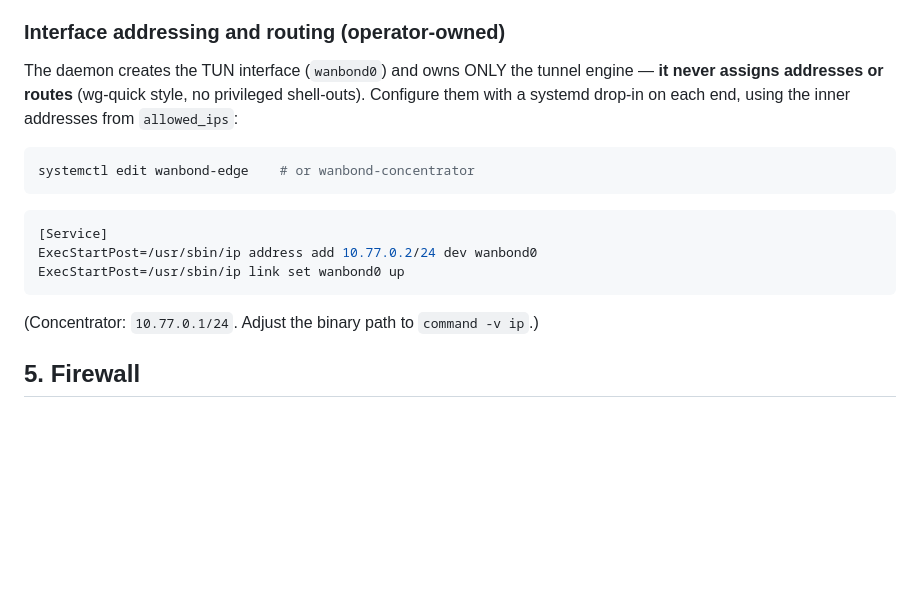
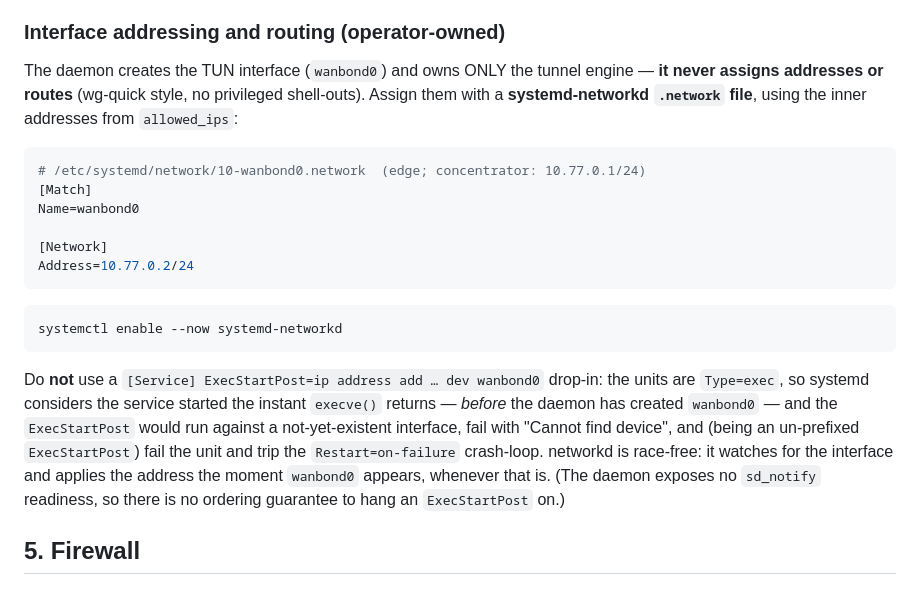
Before and after one commit to 7mind/fecalia, a Markdown page: docs/install.md, the part around the change. Rendered like a GitHub page; blank space fills up the shorter version.

Commit message:
T22 review fix: race-free networkd addressing (not ExecStartPost)
The ExecStartPost=ip-address-add drop-in raced the daemon's TUN creation
under Type=exec (wanbond0 absent at execve → 'Cannot find device' → unit
fail → Restart=on-failure crash-loop). Replace with a systemd-networkd
.network file that applies addressing when the interface appears.

Co-Authored-By: Claude Opus 4.8 (1M context) <noreply@anthropic.com>

````diff
--- a/docs/install.md
+++ b/docs/install.md
@@ -139,20 +139,31 @@ systemctl enable --now wanbond-edge      # or wanbond-concentrator
 
 The daemon creates the TUN interface (`wanbond0`) and owns ONLY the tunnel
 engine — **it never assigns addresses or routes** (wg-quick style, no
-privileged shell-outs). Configure them with a systemd drop-in on each end,
-using the inner addresses from `allowed_ips`:
+privileged shell-outs). Assign them with a **systemd-networkd `.network`
+file**, using the inner addresses from `allowed_ips`:
+
+```ini
+# /etc/systemd/network/10-wanbond0.network  (edge; concentrator: 10.77.0.1/24)
+[Match]
+Name=wanbond0
+
+[Network]
+Address=10.77.0.2/24
+```
 
 ```sh
-systemctl edit wanbond-edge    # or wanbond-concentrator
+systemctl enable --now systemd-networkd
 ```
 
-```ini
-[Service]
-ExecStartPost=/usr/sbin/ip address add 10.77.0.2/24 dev wanbond0
-ExecStartPost=/usr/sbin/ip link set wanbond0 up
-```
-
-(Concentrator: `10.77.0.1/24`. Adjust the binary path to `command -v ip`.)
+Do **not** use a `[Service] ExecStartPost=ip address add … dev wanbond0`
+drop-in: the units are `Type=exec`, so systemd considers the service started
+the instant `execve()` returns — *before* the daemon has created `wanbond0` —
+and the `ExecStartPost` would run against a not-yet-existent interface, fail
+with "Cannot find device", and (being an un-prefixed `ExecStartPost`) fail the
+unit and trip the `Restart=on-failure` crash-loop. networkd is race-free: it
+watches for the interface and applies the address the moment `wanbond0`
+appears, whenever that is. (The daemon exposes no `sd_notify` readiness, so
+there is no ordering guarantee to hang an `ExecStartPost` on.)
 
 ## 5. Firewall
 
````
